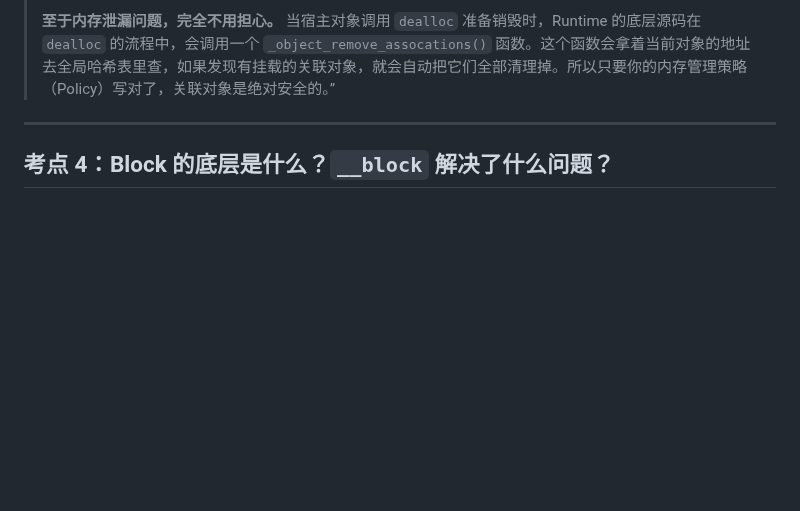
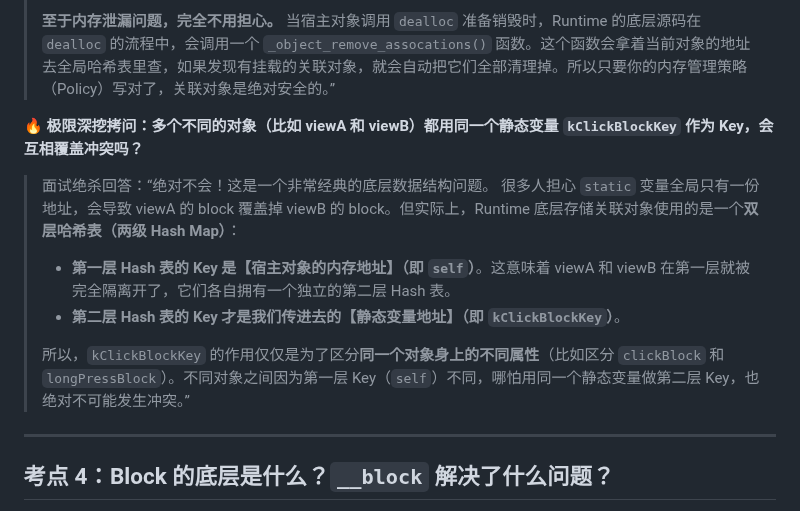
Before and after one commit to bfm01000/learnffmpeg, a Markdown page: Doc/OC/【重点】OC面试高频考点与标准回答大全.md, the part around the change. Rendered like a GitHub page; blank space fills up the shorter version.

Commit message:
docs(OC): 补充关联对象双层 Hash 表的底层原理防冲突机制
- 新增极限深挖拷问：多个对象使用同一个 static Key 是否会冲突
- 详细解析了 Runtime 底层双层哈希表的设计：第一层 Key 是 self（隔离对象），第二层 Key 是 static 变量（隔离属性）

Co-authored-by: Cursor <cursoragent@cursor.com>

```diff
--- a/Doc/OC/【重点】OC面试高频考点与标准回答大全.md
+++ b/Doc/OC/【重点】OC面试高频考点与标准回答大全.md
@@ -101,6 +101,15 @@ static const void *kClickBlockKey = &kClickBlockKey;
 > 面试绝杀回答：“关联对象**并没有存在宿主对象本身的内存里**。系统在底层维护了一个全局的 `AssociationsManager`，里面有一个 `AssociationsHashMap`（哈希表）。这个哈希表的 Key 是宿主对象的内存地址，Value 是另一个哈希表（存着这个对象所有的关联数据）。
 >
 > **至于内存泄漏问题，完全不用担心。** 当宿主对象调用 `dealloc` 准备销毁时，Runtime 的底层源码在 `dealloc` 的流程中，会调用一个 `_object_remove_assocations()` 函数。这个函数会拿着当前对象的地址去全局哈希表里查，如果发现有挂载的关联对象，就会自动把它们全部清理掉。所以只要你的内存管理策略（Policy）写对了，关联对象是绝对安全的。”
+
+**🔥 极限深挖拷问：多个不同的对象（比如 viewA 和 viewB）都用同一个静态变量 `kClickBlockKey` 作为 Key，会互相覆盖冲突吗？**
+
+> 面试绝杀回答：“绝对不会！这是一个非常经典的底层数据结构问题。
+> 很多人担心 `static` 变量全局只有一份地址，会导致 viewA 的 block 覆盖掉 viewB 的 block。但实际上，Runtime 底层存储关联对象使用的是一个**双层哈希表（两级 Hash Map）**：
+> - **第一层 Hash 表的 Key 是【宿主对象的内存地址】（即 `self`）**。这意味着 viewA 和 viewB 在第一层就被完全隔离开了，它们各自拥有一个独立的第二层 Hash 表。
+> - **第二层 Hash 表的 Key 才是我们传进去的【静态变量地址】（即 `kClickBlockKey`）**。
+>
+> 所以，`kClickBlockKey` 的作用仅仅是为了区分**同一个对象身上的不同属性**（比如区分 `clickBlock` 和 `longPressBlock`）。不同对象之间因为第一层 Key（`self`）不同，哪怕用同一个静态变量做第二层 Key，也绝对不可能发生冲突。”
 
 ---
 
```
